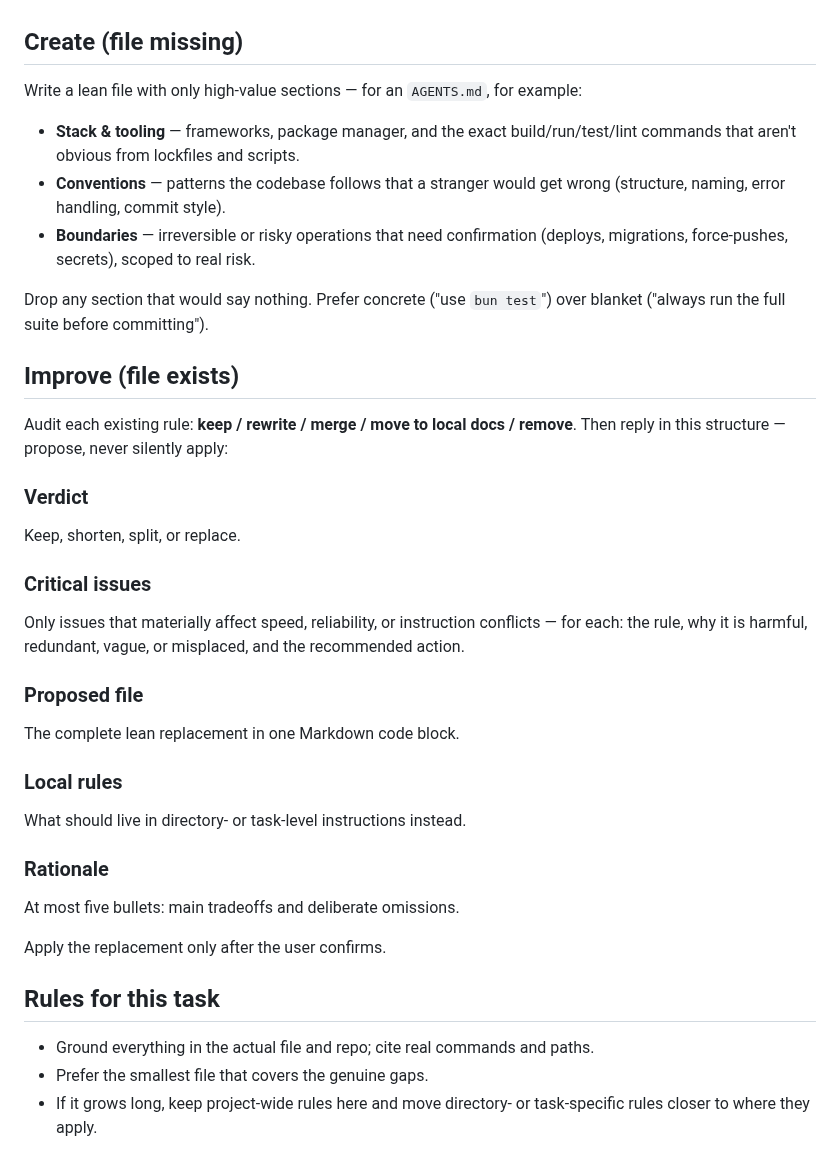
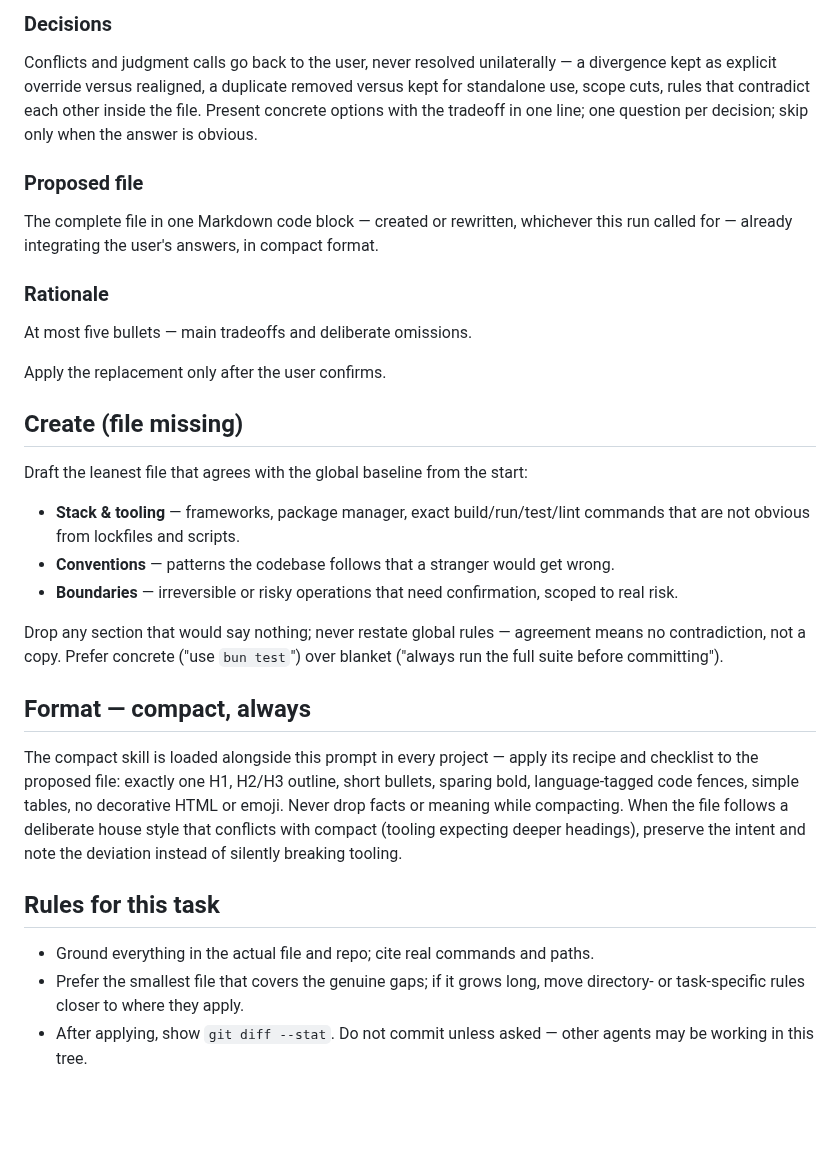
Before and after one commit to krkn-s/ai-workspace, a Markdown page: prompts/agents-md.md, the part around one of its changes. Rendered like a GitHub page; blank space fills up the shorter version.

```diff
--- a/prompts/agents-md.md
+++ b/prompts/agents-md.md
@@ -27,36 +44,30 @@ The file should make the agent act directly on simple, local, reversible tasks w
+### Decisions
+Conflicts and judgment calls go back to the user, never resolved unilaterally — a divergence kept as explicit override versus realigned, a duplicate removed versus kept for standalone use, scope cuts, rules that contradict each other inside the file. Present concrete options with the tradeoff in one line; one question per decision; skip only when the answer is obvious.
+
+### Proposed file
+The complete file in one Markdown code block — created or rewritten, whichever this run called for — already integrating the user's answers, in compact format.
+
+### Rationale
+At most five bullets — main tradeoffs and deliberate omissions.
+
+Apply the replacement only after the user confirms.
 
 ## Create (file missing)
 
-Write a lean file with only high-value sections — for an `AGENTS.md`, for example:
-- **Stack & tooling** — frameworks, package manager, and the exact build/run/test/lint commands that aren't obvious from lockfiles and scripts.
-- **Conventions** — patterns the codebase follows that a stranger would get wrong (structure, naming, error handling, commit style).
-- **Boundaries** — irreversible or risky operations that need confirmation (deploys, migrations, force-pushes, secrets), scoped to real risk.
+Draft the leanest file that agrees with the global baseline from the start:
 
-Drop any section that would say nothing. Prefer concrete ("use `bun test`") over blanket ("always run the full suite before committing").
+- **Stack & tooling** — frameworks, package manager, exact build/run/test/lint commands that are not obvious from lockfiles and scripts.
+- **Conventions** — patterns the codebase follows that a stranger would get wrong.
+- **Boundaries** — irreversible or risky operations that need confirmation, scoped to real risk.
 
-## Improve (file exists)
+Drop any section that would say nothing; never restate global rules — agreement means no contradiction, not a copy. Prefer concrete ("use `bun test`") over blanket ("always run the full suite before committing").
 
-Audit each existing rule: **keep / rewrite / merge / move to local docs / remove**. Then reply in this structure — propose, never silently apply:
+## Format — compact, always
 
-### Verdict
-Keep, shorten, split, or replace.
-
-### Critical issues
-Only issues that materially affect speed, reliability, or instruction conflicts — for each: the rule, why it is harmful, redundant, vague, or misplaced, and the recommended action.
-
-### Proposed file
-The complete lean replacement in one Markdown code block.
-
-### Local rules
-What should live in directory- or task-level instructions instead.
-
-### Rationale
-At most five bullets: main tradeoffs and deliberate omissions.
-
-Apply the replacement only after the user confirms.
+The compact skill is loaded alongside this prompt in every project — apply its recipe and checklist to the proposed file: exactly one H1, H2/H3 outline, short bullets, sparing bold, language-tagged code fences, simple tables, no decorative HTML or emoji. Never drop facts or meaning while compacting. When the file follows a deliberate house style that conflicts with compact (tooling expecting deeper headings), preserve the intent and note the deviation instead of silently breaking tooling.
 
 ## Rules for this task
 
 - Ground everything in the actual file and repo; cite real commands and paths.
-- Prefer the smallest file that covers the genuine gaps.
-- If it grows long, keep project-wide rules here and move directory- or task-specific rules closer to where they apply.
+- Prefer the smallest file that covers the genuine gaps; if it grows long, move directory- or task-specific rules closer to where they apply.
+- After applying, show `git diff --stat`. Do not commit unless asked — other agents may be working in this tree.
```
Also changed, not shown: other parts of prompts/agents-md.md (+27 -10 lines), README.md (+1 -2 lines), prompts/agents-md-sync.md (deleted, +0 -53 lines).
